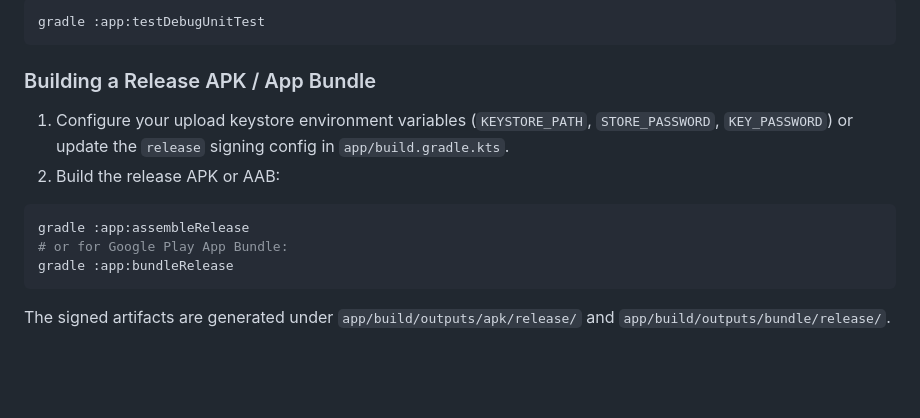
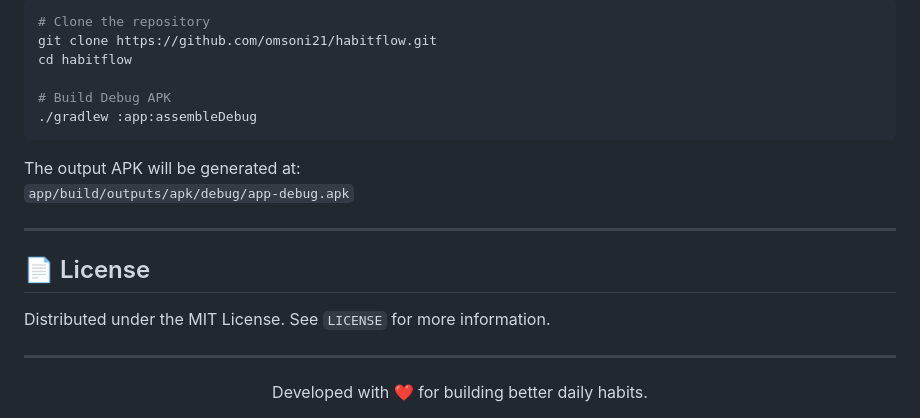
Before and after one commit to omsoni21/habitflow, a Markdown page: README.md, the part around one of its changes. GitHub-like rendering; blank space fills up the shorter version.

````diff
--- a/README.md
+++ b/README.md
@@ -51,16 +121,23 @@ com.example
 ```bash
-gradle :app:testDebugUnitTest
+# Clone the repository
+git clone https://github.com/omsoni21/habitflow.git
+cd habitflow
+
+# Build Debug APK
+./gradlew :app:assembleDebug
 ```
 
-### Building a Release APK / App Bundle
+The output APK will be generated at:
+`app/build/outputs/apk/debug/app-debug.apk`
 
-1. Configure your upload keystore environment variables (`KEYSTORE_PATH`, `STORE_PASSWORD`, `KEY_PASSWORD`) or update the `release` signing config in `app/build.gradle.kts`.
-2. Build the release APK or AAB:
+---
 
-```bash
-gradle :app:assembleRelease
-# or for Google Play App Bundle:
-gradle :app:bundleRelease
-```
+## 📄 License
 
-The signed artifacts are generated under `app/build/outputs/apk/release/` and `app/build/outputs/bundle/release/`.
+Distributed under the MIT License. See `LICENSE` for more information.
+
+---
+
+<div align="center">
+  Developed with ❤️ for building better daily habits.
+</div>
````
Also changed, not shown: other parts of README.md (+103 -33 lines), docs/screenshots/calendar.png (added), docs/screenshots/habits.png (added), docs/screenshots/home.png (added), docs/screenshots/profile.png (added), docs/screenshots/stats.png (added).
